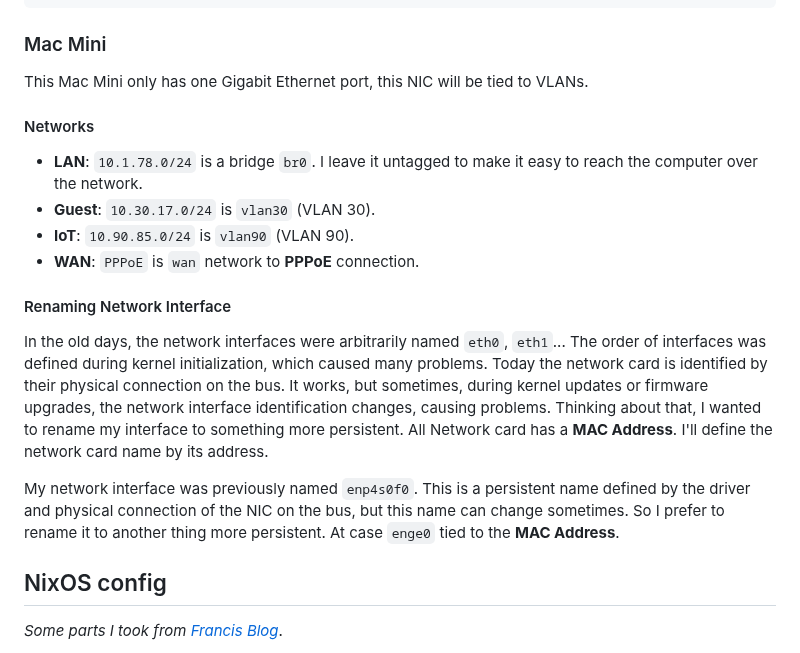
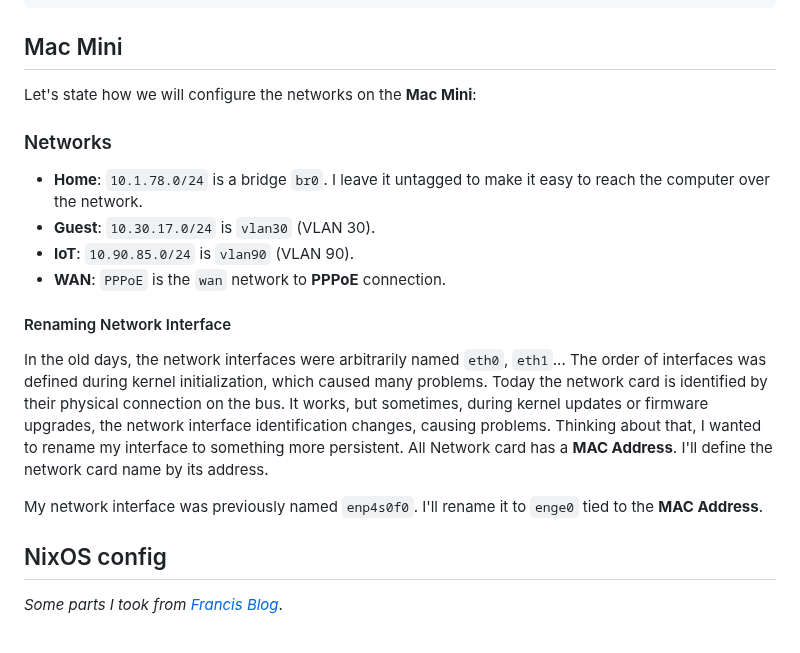
Before and after one commit to cjuniorfox/juniorfox-site, a Markdown page: app/articles/diy-linux-router-part-2-network-and-internet.md, the part around one of its changes. GitHub-like rendering.

````diff
--- a/app/articles/diy-linux-router-part-2-network-and-internet.md
+++ b/app/articles/diy-linux-router-part-2-network-and-internet.md
@@ -136,22 +165,22 @@ Let's focus only on IPV4 for now. But we can have IPV6 later.
     └─────────────► Untagged VLAN 1, Tagged VLAN 2, 30, 90
 ```
 
-### Mac Mini
+## Mac Mini
 
-This Mac Mini only has one Gigabit Ethernet port, this NIC will be tied to VLANs.
+Let's state how we will configure the networks on the **Mac Mini**:
 
-#### Networks
+### Networks
 
-- **LAN**: `10.1.78.0/24` is a bridge `br0`. I leave it untagged to make it easy to reach the computer over the network.
+- **Home**: `10.1.78.0/24` is a bridge `br0`. I leave it untagged to make it easy to reach the computer over the network.
 - **Guest**: `10.30.17.0/24` is `vlan30` (VLAN 30).
 - **IoT**: `10.90.85.0/24` is `vlan90` (VLAN 90).
-- **WAN**: `PPPoE` is `wan` network to **PPPoE** connection.
+- **WAN**: `PPPoE` is the `wan` network to **PPPoE** connection.
 
 #### Renaming Network Interface
 
 In the old days, the network interfaces were arbitrarily named `eth0`, `eth1`... The order of interfaces was defined during kernel initialization, which caused many problems. Today the network card is identified by their physical connection on the bus. It works, but sometimes, during kernel updates or firmware upgrades, the network interface identification changes, causing problems. Thinking about that, I wanted to rename my interface to something more persistent. All Network card has a **MAC Address**. I'll define the network card name by its address.
 
-My network interface was previously named `enp4s0f0`. This is a persistent name defined by the driver and physical connection of the NIC on the bus, but this name can change sometimes. So I prefer to rename it to another thing more persistent. At case `enge0` tied to the **MAC Address**.
+My network interface was previously named `enp4s0f0`. I'll rename it to `enge0` tied to the **MAC Address**.
 
 ## NixOS config
 
````
Also changed, not shown: other parts of app/articles/diy-linux-router-part-2-network-and-internet.md (+63 -34 lines).
